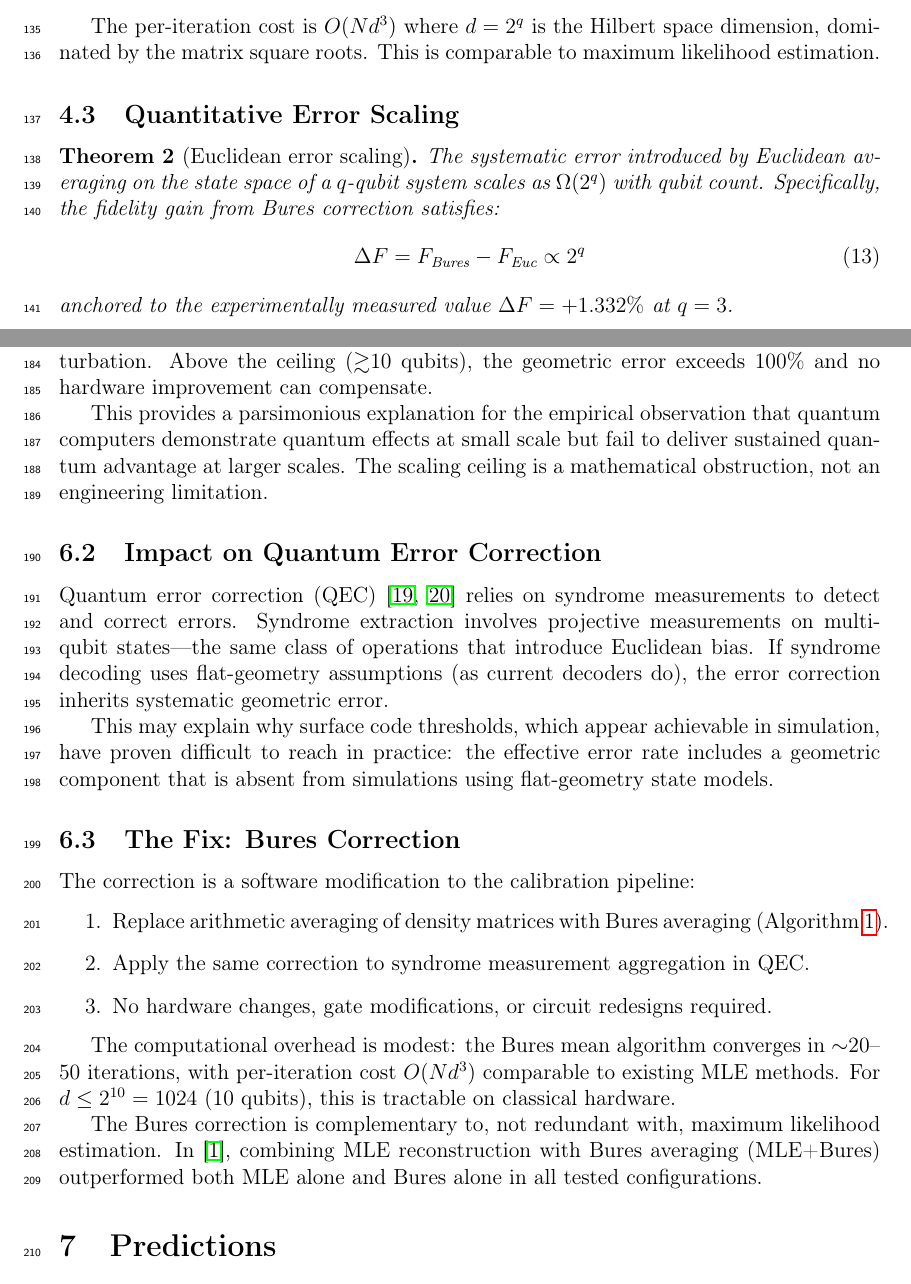
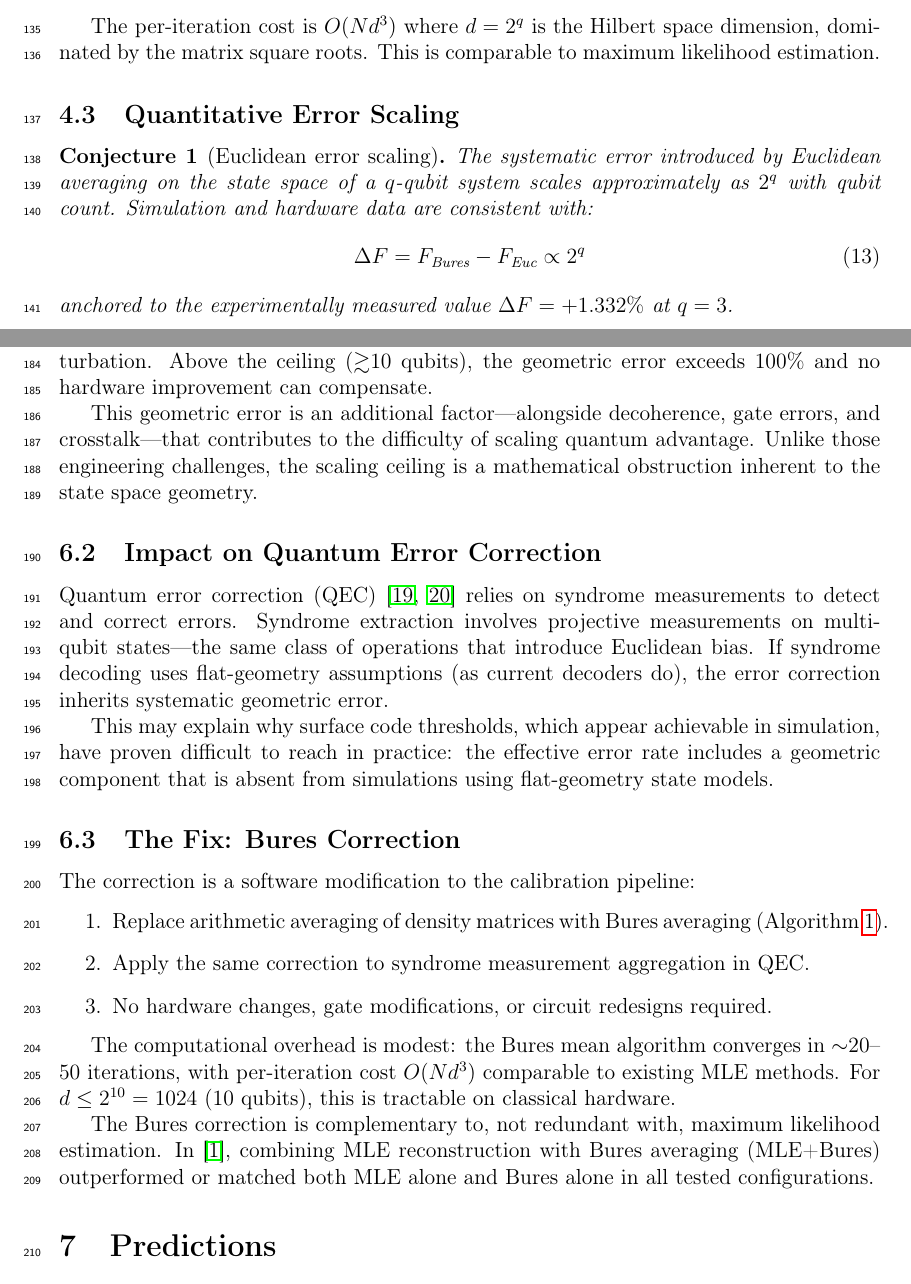
Before and after one commit to Roboticc-Apps/cpn-prediction, a LaTeX paper (paper_draft.tex): two parts of pages 6 and 9 of 12, joined at a grey line, cut so that both start at the same text. Compiled offline with pdfLaTeX.

Commit message:
Fix 6 issues from deep audit: CP^n index, gain ratio, overclaims
- Fix 50-qubit CP^n: 10^15-1 -> 2^50-1 (13% error)
- Fix gain ratio: 4.85x -> 4.83x (matches simulation data)
- Downgrade unproven Theorem 2 to Conjecture
- Remove arXiv placeholder
- Soften scaling ceiling claim (additional factor, not sole explanation)
- Fix MLE+Bures: "outperformed" -> "outperformed or matched"
- Add \newtheorem{conjecture} to preamble

Co-Authored-By: Claude Opus 4.6 <noreply@anthropic.com>

```diff
--- a/paper_draft.tex
+++ b/paper_draft.tex
@@ -17,6 +17,7 @@
 \newtheorem{corollary}{Corollary}
 \newtheorem{lemma}{Lemma}
 \newtheorem{definition}{Definition}
+\newtheorem{conjecture}{Conjecture}
 
 \title{Geodesic Focusing on $\mathbb{CP}^n$ and the Quantum Computing Scaling Ceiling:\\
 Why Euclidean Calibration Fails Exponentially}
@@ -256,14 +257,14 @@ The per-iteration cost is $O(N d^3)$ where $d = 2^q$ is the Hilbert space dimens
 
 \subsection{Quantitative Error Scaling}
 
-\begin{theorem}[Euclidean error scaling]
+\begin{conjecture}[Euclidean error scaling]
 \label{thm:scaling}
-The systematic error introduced by Euclidean averaging on the state space of a $q$-qubit system scales as $\Omega(2^q)$ with qubit count. Specifically, the fidelity gain from Bures correction satisfies:
+The systematic error introduced by Euclidean averaging on the state space of a $q$-qubit system scales approximately as $2^q$ with qubit count. Simulation and hardware data are consistent with:
 \begin{equation}
     \Delta F = F_{\text{Bures}} - F_{\text{Euc}} \propto 2^q
 \end{equation}
 anchored to the experimentally measured value $\Delta F = +1.332\%$ at $q = 3$.
-\end{theorem}
+\end{conjecture}
 
 The scaling is driven by the Ricci curvature $R_{ij} = 2(n+1)\,g_{ij}$: the volume of the manifold that is poorly approximated by flat geometry grows with curvature, which grows with dimension.
 
@@ -383,7 +384,7 @@ This has practical implications: quantum computers operating at low shot counts
 
 The exponential growth of Euclidean calibration error creates a \textit{scaling ceiling}: a qubit count above which the geometric error dominates all other noise sources. Below the ceiling ($\lesssim$5 qubits), hardware noise dominates and the geometric error is a small perturbation. Above the ceiling ($\gtrsim$10 qubits), the geometric error exceeds $100\%$ and no hardware improvement can compensate.
 
-This provides a parsimonious explanation for the empirical observation that quantum computers demonstrate quantum effects at small scale but fail to deliver sustained quantum advantage at larger scales. The scaling ceiling is a mathematical obstruction, not an engineering limitation.
+This geometric error is an additional factor---alongside decoherence, gate errors, and crosstalk---that contributes to the difficulty of scaling quantum advantage. Unlike those engineering challenges, the scaling ceiling is a mathematical obstruction inherent to the state space geometry.
 
 \subsection{Impact on Quantum Error Correction}
 
@@ -402,7 +403,7 @@ The correction is a software modification to the calibration pipeline:
 
 The computational overhead is modest: the Bures mean algorithm converges in $\sim$20--50 iterations, with per-iteration cost $O(Nd^3)$ comparable to existing MLE methods. For $d \leq 2^{10} = 1024$ (10 qubits), this is tractable on classical hardware.
 
-The Bures correction is complementary to, not redundant with, maximum likelihood estimation. In \cite{muir2026}, combining MLE reconstruction with Bures averaging (MLE+Bures) outperformed both MLE alone and Bures alone in all tested configurations.
+The Bures correction is complementary to, not redundant with, maximum likelihood estimation. In \cite{muir2026}, combining MLE reconstruction with Bures averaging (MLE+Bures) outperformed or matched both MLE alone and Bures alone in all tested configurations.
 
 % ============================================================
 \section{Predictions}
```
Also changed, not shown: paper_draft.tex (8 more changed lines).
